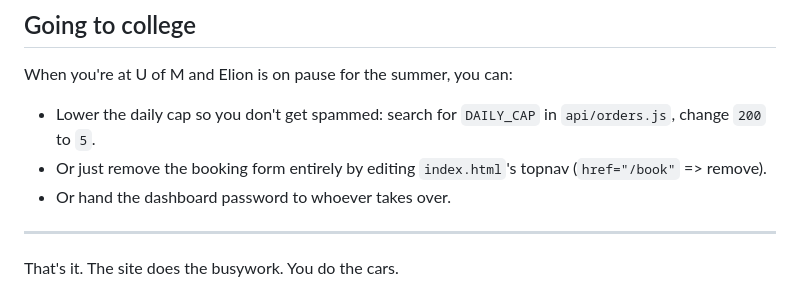
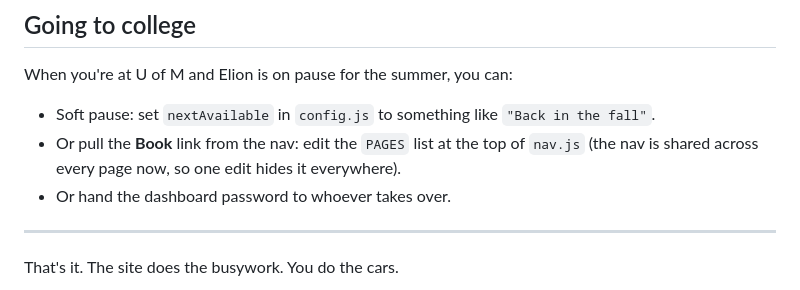
Before and after one commit to booyajones/ellis-car-care, a Markdown page: HANDOFF.md, the part around one of its changes. GitHub-like rendering.

```diff
--- a/HANDOFF.md
+++ b/HANDOFF.md
@@ -113,8 +143,8 @@ Your dad and Claude built this together. If you need code help, paste the error
 
 When you're at U of M and Elion is on pause for the summer, you can:
 
-- Lower the daily cap so you don't get spammed: search for `DAILY_CAP` in `api/orders.js`, change `200` to `5`.
-- Or just remove the booking form entirely by editing `index.html`'s topnav (`href="/book"` => remove).
+- Soft pause: set `nextAvailable` in `config.js` to something like `"Back in the fall"`.
+- Or pull the **Book** link from the nav: edit the `PAGES` list at the top of `nav.js` (the nav is shared across every page now, so one edit hides it everywhere).
 - Or hand the dashboard password to whoever takes over.
 
 ---
```
Also changed, not shown: other parts of HANDOFF.md (+32 -2 lines).
